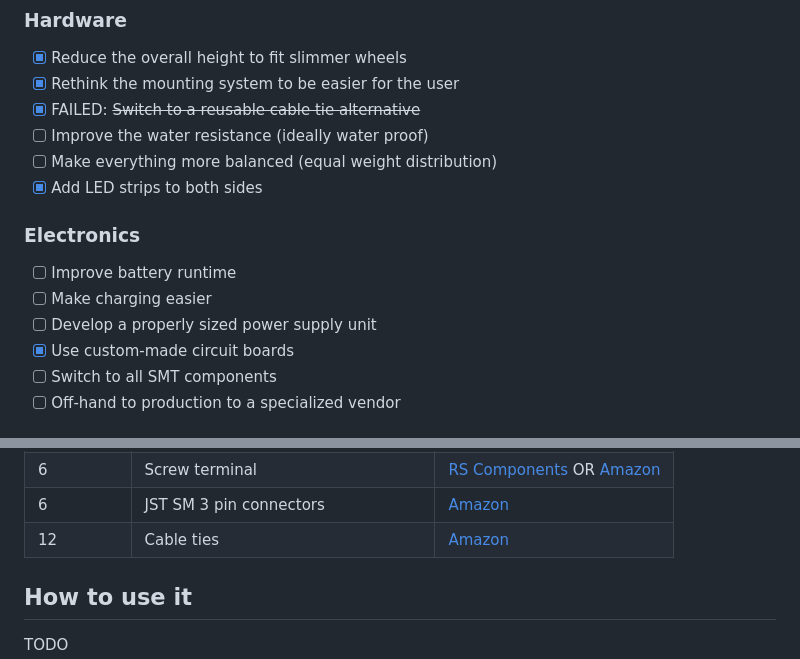
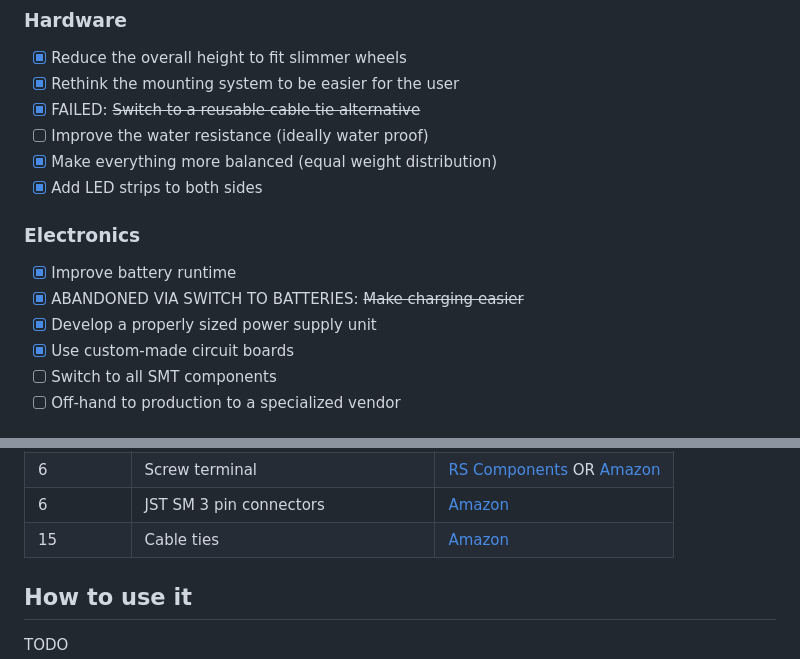
Before and after one commit to BikeBeamer/BikeBeamer, a Markdown page: README.md, 2 parts joined by grey strips. Drawn GitHub-style.

Commit message:
Updated the progress in the README.

```diff
--- a/README.md
+++ b/README.md
@@ -25,14 +25,14 @@ I generally try to minimize dependencies, but I'm a one man crew and can therefo
 - [x] Rethink the mounting system to be easier for the user
 - [x] FAILED: ~~Switch to a reusable cable tie alternative~~
 - [ ] Improve the water resistance (ideally water proof)
-- [ ] Make everything more balanced (equal weight distribution)
+- [x] Make everything more balanced (equal weight distribution)
 - [x] Add LED strips to both sides
 
 ### Electronics
 
-- [ ] Improve battery runtime
-- [ ] Make charging easier
-- [ ] Develop a properly sized power supply unit
+- [x] Improve battery runtime
+- [x] ABANDONED VIA SWITCH TO BATTERIES: ~~Make charging easier~~
+- [x] Develop a properly sized power supply unit
 - [x] Use custom-made circuit boards
 - [ ] Switch to all SMT components
 - [ ] Off-hand to production to a specialized vendor
@@ -65,7 +65,7 @@ TODO
 | 12 | Power smoothing capacitor (1000μF) | [RS Components](https://de.rs-online.com/web/p/aluminium-elektrolytkondensatoren/1815420) OR [Amazon](https://www.amazon.de/Kondensator-radial-1000%C2%B5F-RJF-10V102MH4-1000uF/dp/B07H9BFK31) |
 | 6 | Screw terminal | [RS Components](https://de.rs-online.com/web/p/leiterplatten-printklemmen/1731613) OR [Amazon](https://www.amazon.de/RUNCCI-St%C3%BCcke-Terminal-Schraubklemme-Steckverbinder/dp/B07RR7D267) |
 | 6 | JST SM 3 pin connectors | [Amazon](https://www.amazon.de/YIXISI-M%C3%A4nnlichen-Weiblichen-Steckverbinder-Elektrisch/dp/B08JV8TJ9N) |
-| 12 | Cable ties | [Amazon](https://www.amazon.de/Kabelbinder-Rscolila-Hochleistungs-Kabelmanagement-300mmx5mm/dp/B08ZC7PBSD) |
+| 15 | Cable ties | [Amazon](https://www.amazon.de/Kabelbinder-Rscolila-Hochleistungs-Kabelmanagement-300mmx5mm/dp/B08ZC7PBSD) |
 
 ## How to use it
 
```
